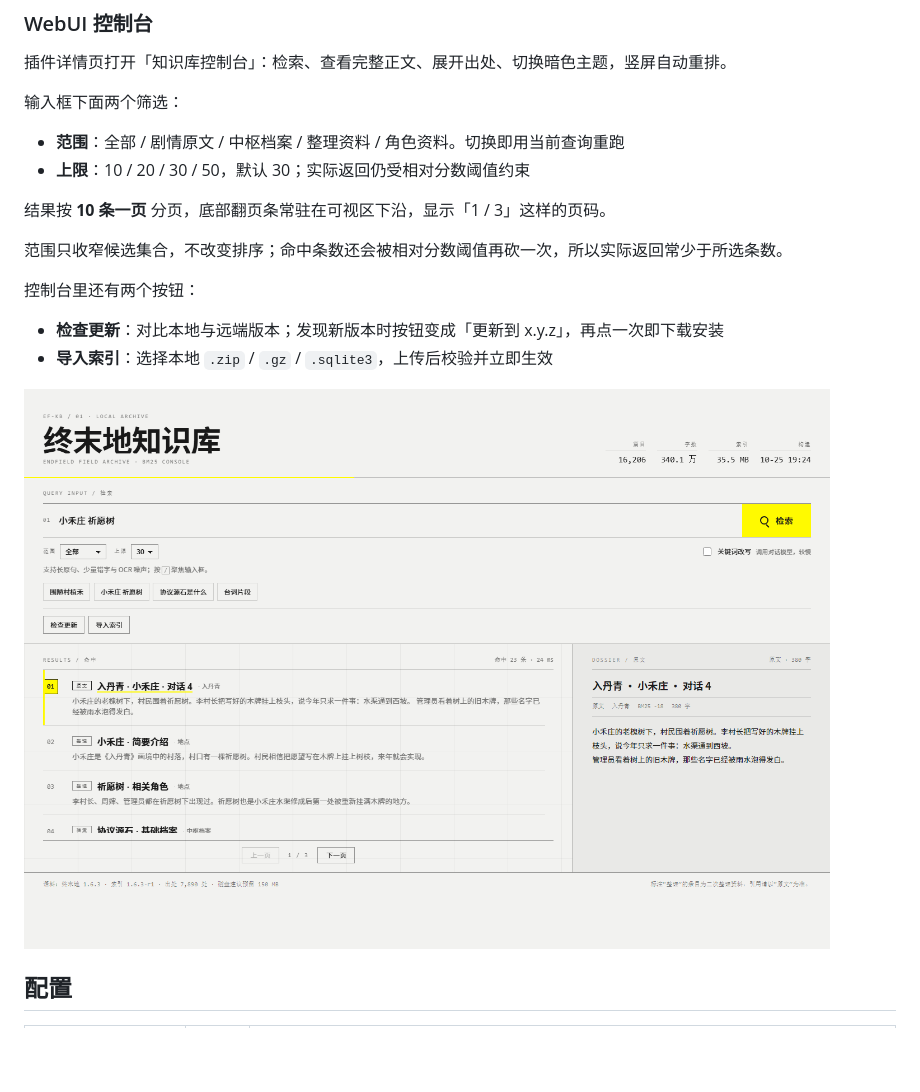
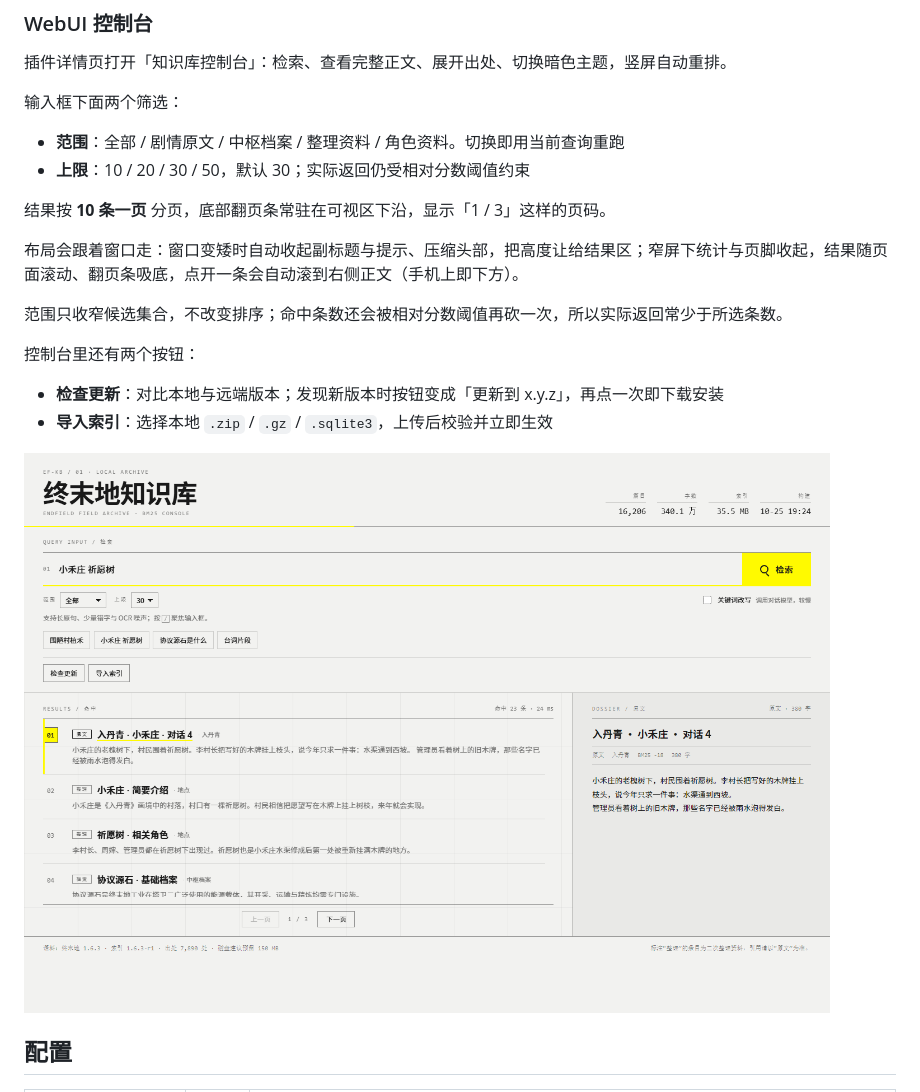
Before and after one commit to lingyun14beta/astrbot_plugin_endfield_kb, a Markdown page: README.md, the part around the change. Rendered like a GitHub page; pictures changed too: docs/kb-console-desktop.png; blank space fills up the shorter version.

```diff
--- a/README.md
+++ b/README.md
@@ -145,6 +145,8 @@ zmd 帮助
 
 结果按 **10 条一页** 分页，底部翻页条常驻在可视区下沿，显示「1 / 3」这样的页码。
 
+布局会跟着窗口走：窗口变矮时自动收起副标题与提示、压缩头部，把高度让给结果区；窄屏下统计与页脚收起，结果随页面滚动、翻页条吸底，点开一条会自动滚到右侧正文（手机上即下方）。
+
 范围只收窄候选集合，不改变排序；命中条数还会被相对分数阈值再砍一次，所以实际返回常少于所选条数。
 
 控制台里还有两个按钮：
```
Also changed, not shown: docs/kb-console-dark.png, docs/kb-console-portrait.png, 3 other files.
